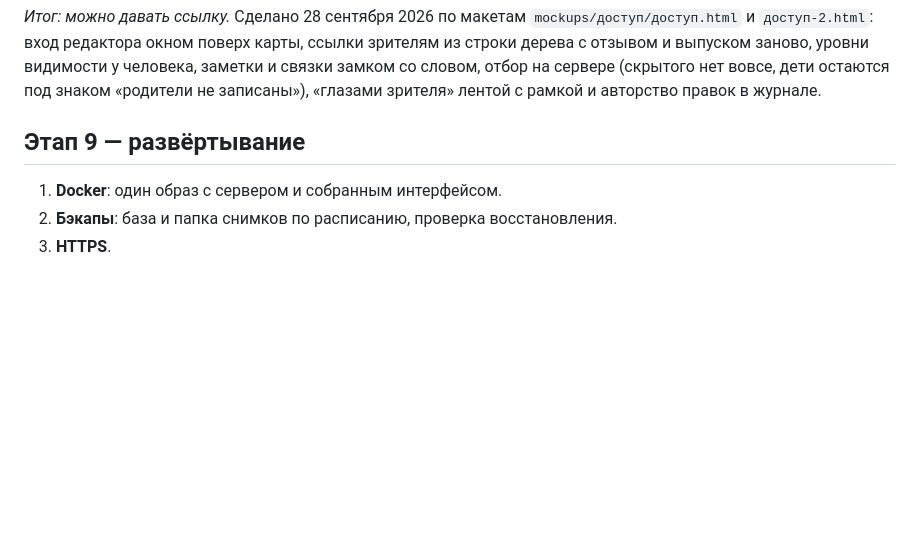
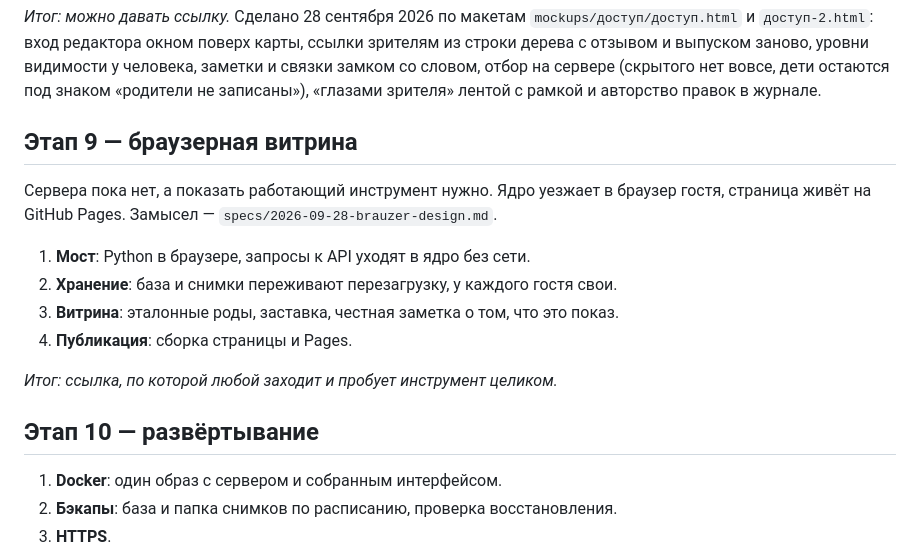
Before and after one commit to Iuchar/lineage, a Markdown page: docs/superpowers/plan.md, the part around the change. GitHub-like rendering; blank space fills up the shorter version.

Commit message:
Замысел браузерной витрины (этап 9)
Сервера пока нет, показать инструмент нужно: ядро уезжает в браузер гостя,
страница живёт на Pages. Проверено опытом: Python, sqlite3, pydantic и
fastapi в браузере работают, приложение отвечает по ASGI без сети.
Развёртывание на сервере становится этапом 10.

```diff
--- a/docs/superpowers/plan.md
+++ b/docs/superpowers/plan.md
@@ -74,7 +74,19 @@
 
 *Итог: можно давать ссылку.* Сделано 28 сентября 2026 по макетам `mockups/доступ/доступ.html` и `доступ-2.html`: вход редактора окном поверх карты, ссылки зрителям из строки дерева с отзывом и выпуском заново, уровни видимости у человека, заметки и связки замком со словом, отбор на сервере (скрытого нет вовсе, дети остаются под знаком «родители не записаны»), «глазами зрителя» лентой с рамкой и авторство правок в журнале.
 
-## Этап 9 — развёртывание
+## Этап 9 — браузерная витрина
+
+Сервера пока нет, а показать работающий инструмент нужно. Ядро уезжает в браузер гостя, страница живёт
+на GitHub Pages. Замысел — `specs/2026-09-28-brauzer-design.md`.
+
+1. **Мост**: Python в браузере, запросы к API уходят в ядро без сети.
+2. **Хранение**: база и снимки переживают перезагрузку, у каждого гостя свои.
+3. **Витрина**: эталонные роды, заставка, честная заметка о том, что это показ.
+4. **Публикация**: сборка страницы и Pages.
+
+*Итог: ссылка, по которой любой заходит и пробует инструмент целиком.*
+
+## Этап 10 — развёртывание
 
 1. **Docker**: один образ с сервером и собранным интерфейсом.
 2. **Бэкапы**: база и папка снимков по расписанию, проверка восстановления.
```
Also changed, not shown: 1 other file.
